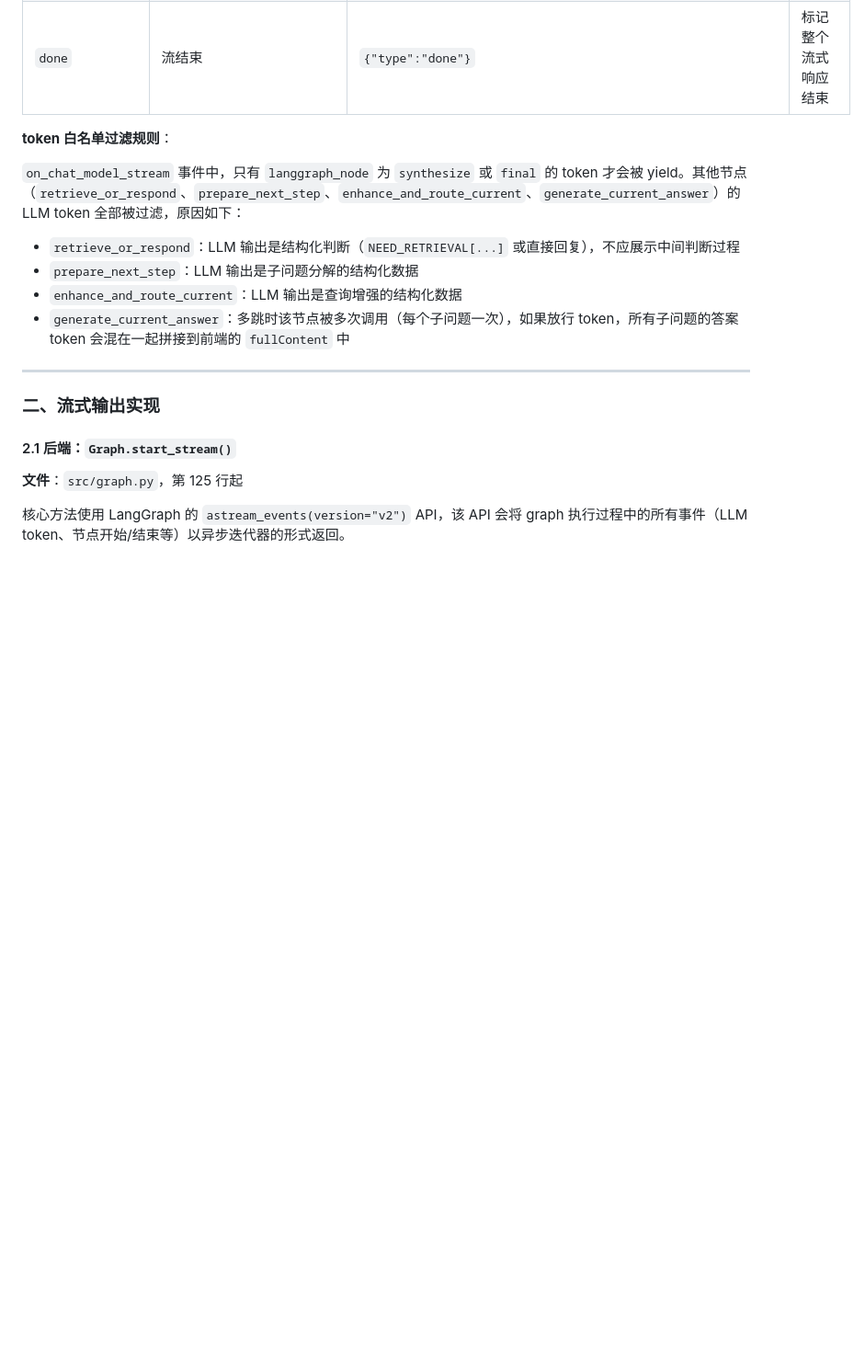
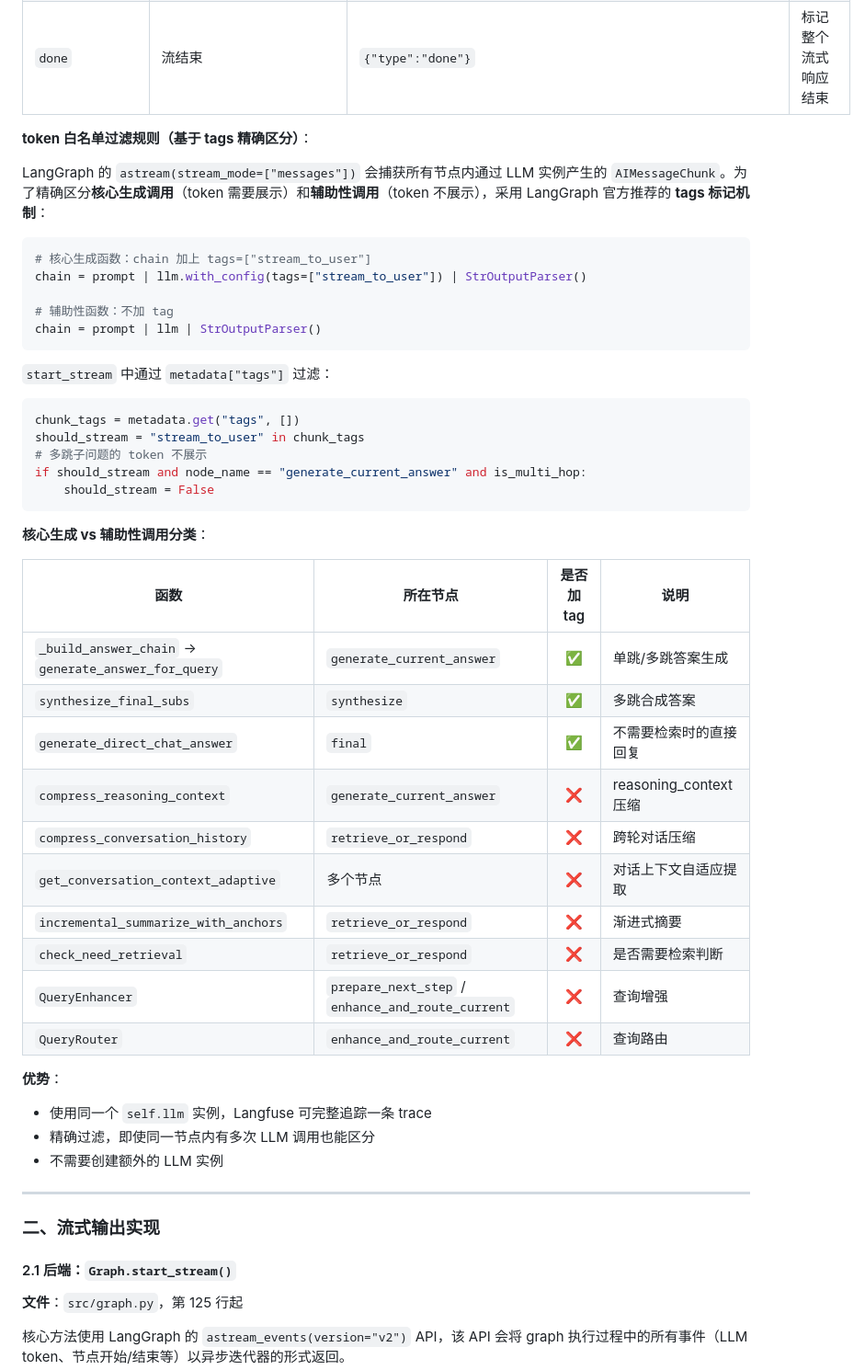
Before and after one commit to s-dy/RagSystem, a Markdown page: docs/generate/realize.md, the part around the change. Shown at 92% size. Rendered like a GitHub page; blank space fills up the shorter version.

Commit message:
docs: 生成阶段文档更新

````diff
--- a/docs/generate/realize.md
+++ b/docs/generate/realize.md
@@ -87,14 +87,47 @@ END
 | `error` | 异常捕获 | `{"type":"error","content":"错误信息"}` | 后端处理异常 |
 | `done` | 流结束 | `{"type":"done"}` | 标记整个流式响应结束 |
 
-**token 白名单过滤规则**：
+**token 白名单过滤规则（基于 tags 精确区分）**：
 
-`on_chat_model_stream` 事件中，只有 `langgraph_node` 为 `synthesize` 或 `final` 的 token 才会被 yield。其他节点（`retrieve_or_respond`、`prepare_next_step`、`enhance_and_route_current`、`generate_current_answer`）的 LLM token 全部被过滤，原因如下：
+LangGraph 的 `astream(stream_mode=["messages"])` 会捕获所有节点内通过 LLM 实例产生的 `AIMessageChunk`。为了精确区分**核心生成调用**（token 需要展示）和**辅助性调用**（token 不展示），采用 LangGraph 官方推荐的 **tags 标记机制**：
 
-- `retrieve_or_respond`：LLM 输出是结构化判断（`NEED_RETRIEVAL[...]` 或直接回复），不应展示中间判断过程
-- `prepare_next_step`：LLM 输出是子问题分解的结构化数据
-- `enhance_and_route_current`：LLM 输出是查询增强的结构化数据
-- `generate_current_answer`：多跳时该节点被多次调用（每个子问题一次），如果放行 token，所有子问题的答案 token 会混在一起拼接到前端的 `fullContent` 中
+```python
+# 核心生成函数：chain 加上 tags=["stream_to_user"]
+chain = prompt | llm.with_config(tags=["stream_to_user"]) | StrOutputParser()
+
+# 辅助性函数：不加 tag
+chain = prompt | llm | StrOutputParser()
+```
+
+`start_stream` 中通过 `metadata["tags"]` 过滤：
+
+```python
+chunk_tags = metadata.get("tags", [])
+should_stream = "stream_to_user" in chunk_tags
+# 多跳子问题的 token 不展示
+if should_stream and node_name == "generate_current_answer" and is_multi_hop:
+    should_stream = False
+```
+
+**核心生成 vs 辅助性调用分类**：
+
+| 函数 | 所在节点 | 是否加 tag | 说明 |
+|------|----------|:----------:|------|
+| `_build_answer_chain` → `generate_answer_for_query` | `generate_current_answer` | ✅ | 单跳/多跳答案生成 |
+| `synthesize_final_subs` | `synthesize` | ✅ | 多跳合成答案 |
+| `generate_direct_chat_answer` | `final` | ✅ | 不需要检索时的直接回复 |
+| `compress_reasoning_context` | `generate_current_answer` | ❌ | reasoning_context 压缩 |
+| `compress_conversation_history` | `retrieve_or_respond` | ❌ | 跨轮对话压缩 |
+| `get_conversation_context_adaptive` | 多个节点 | ❌ | 对话上下文自适应提取 |
+| `incremental_summarize_with_anchors` | `retrieve_or_respond` | ❌ | 渐进式摘要 |
+| `check_need_retrieval` | `retrieve_or_respond` | ❌ | 是否需要检索判断 |
+| `QueryEnhancer` | `prepare_next_step` / `enhance_and_route_current` | ❌ | 查询增强 |
+| `QueryRouter` | `enhance_and_route_current` | ❌ | 查询路由 |
+
+**优势**：
+- 使用同一个 `self.llm` 实例，Langfuse 可完整追踪一条 trace
+- 精确过滤，即使同一节点内有多次 LLM 调用也能区分
+- 不需要创建额外的 LLM 实例
 
 ---
 
````
Also changed, not shown: docs/generate/fit.md (+27 -0 lines).
